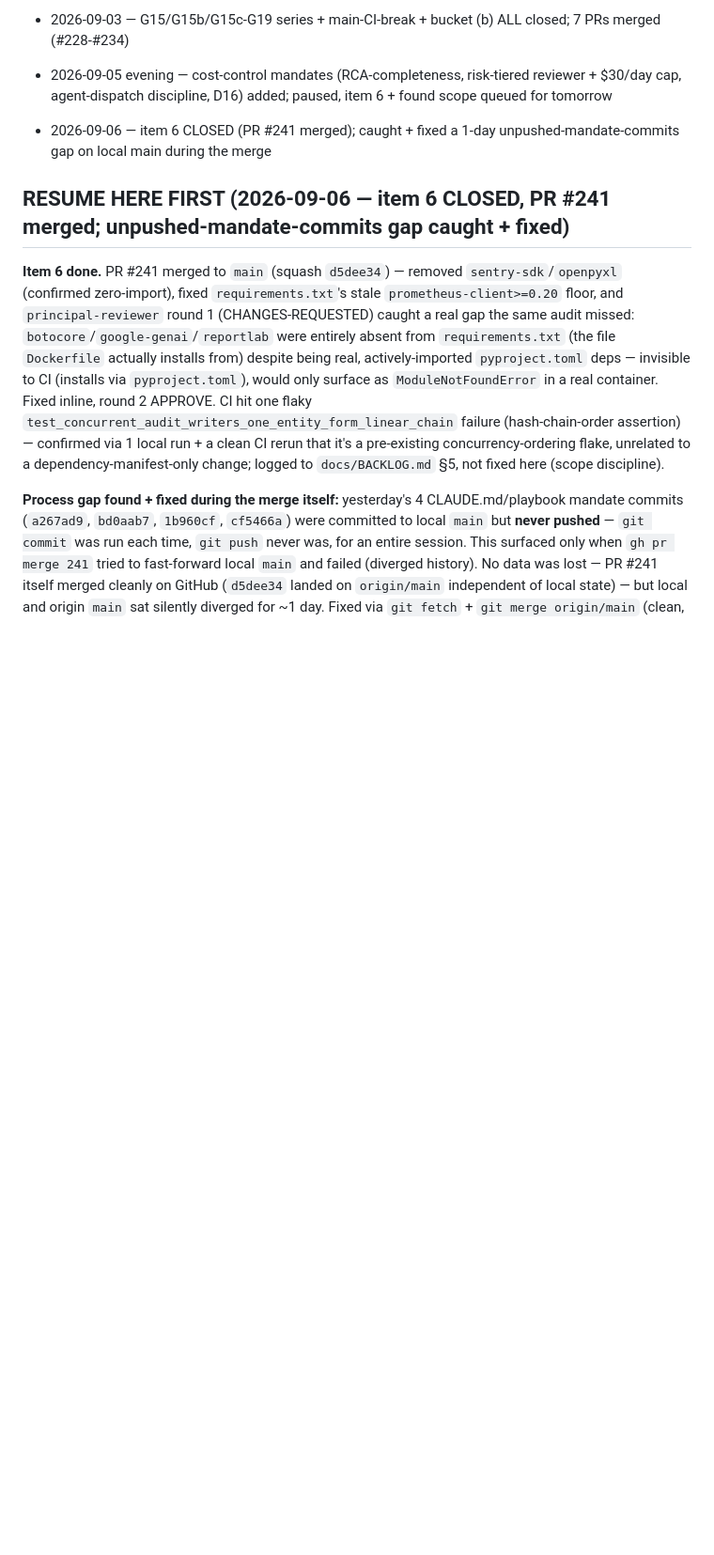
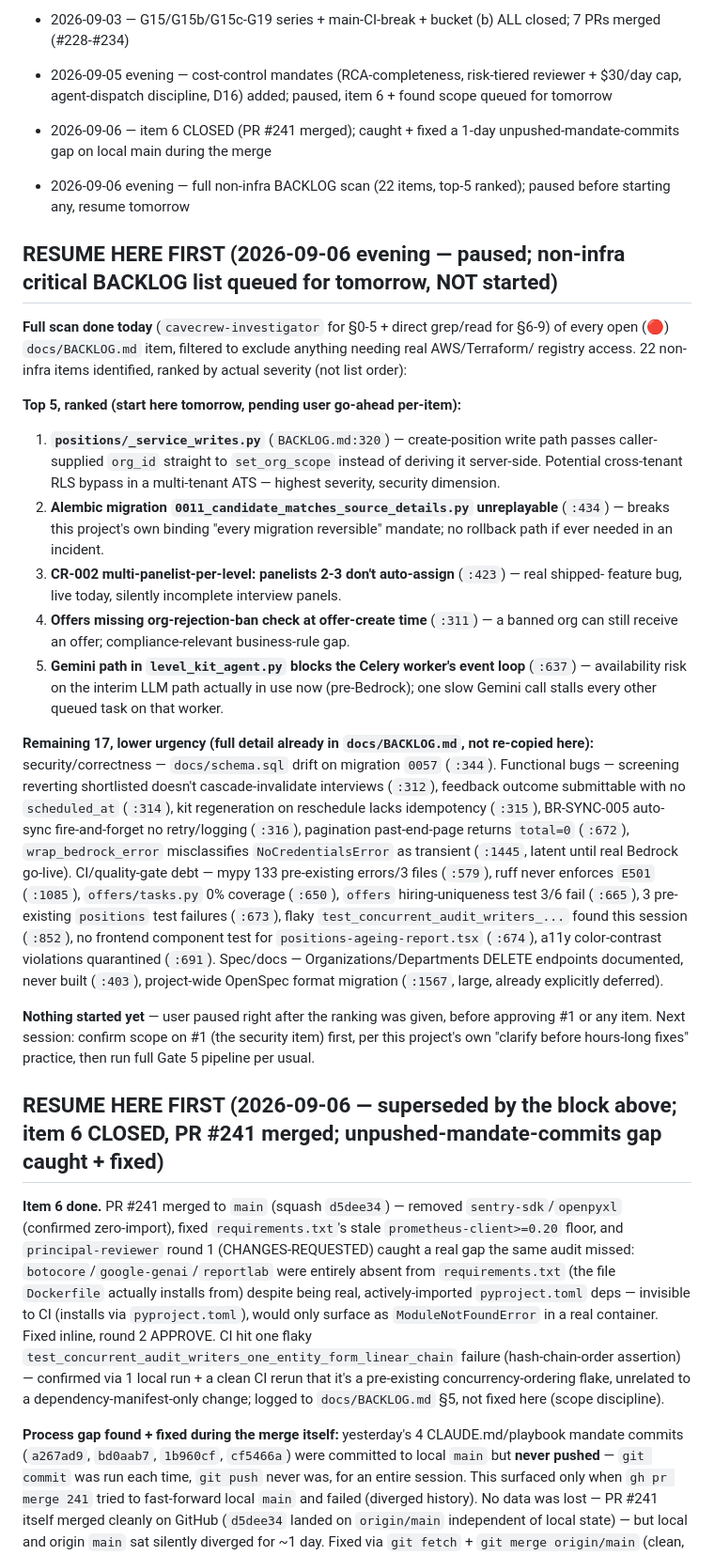
Before and after one commit to hareeshstggit/ats-platform-journey, a Markdown page: artifacts/resume-pointer.md, the part around the change. Shown at 94% size. Drawn GitHub-style; folded sections open; blank space fills up the shorter version.

Commit message:
sync: resume-pointer.md paused, non-infra BACKLOG top-5 queued

```diff
--- a/artifacts/resume-pointer.md
+++ b/artifacts/resume-pointer.md
@@ -55,10 +55,51 @@ below before doing anything else.
 - 2026-09-03 — G15/G15b/G15c-G19 series + main-CI-break + bucket (b) ALL closed; 7 PRs merged (#228-#234)
 - 2026-09-05 evening — cost-control mandates (RCA-completeness, risk-tiered reviewer + $30/day cap, agent-dispatch discipline, D16) added; paused, item 6 + found scope queued for tomorrow
 - 2026-09-06 — item 6 CLOSED (PR #241 merged); caught + fixed a 1-day unpushed-mandate-commits gap on local main during the merge
+- 2026-09-06 evening — full non-infra BACKLOG scan (22 items, top-5 ranked); paused before starting any, resume tomorrow
 
 </details>
 
-## RESUME HERE FIRST (2026-09-06 — item 6 CLOSED, PR #241 merged; unpushed-mandate-commits gap caught + fixed)
+## RESUME HERE FIRST (2026-09-06 evening — paused; non-infra critical BACKLOG list queued for tomorrow, NOT started)
+
+**Full scan done today** (`cavecrew-investigator` for §0-5 + direct grep/read for §6-9) of every
+open (🔴) `docs/BACKLOG.md` item, filtered to exclude anything needing real AWS/Terraform/
+registry access. 22 non-infra items identified, ranked by actual severity (not list order):
+
+**Top 5, ranked (start here tomorrow, pending user go-ahead per-item):**
+1. **`positions/_service_writes.py`** (`BACKLOG.md:320`) — create-position write path passes
+   caller-supplied `org_id` straight to `set_org_scope` instead of deriving it server-side.
+   Potential cross-tenant RLS bypass in a multi-tenant ATS — highest severity, security dimension.
+2. **Alembic migration `0011_candidate_matches_source_details.py` unreplayable** (`:434`) —
+   breaks this project's own binding "every migration reversible" mandate; no rollback path if
+   ever needed in an incident.
+3. **CR-002 multi-panelist-per-level: panelists 2-3 don't auto-assign** (`:423`) — real shipped-
+   feature bug, live today, silently incomplete interview panels.
+4. **Offers missing org-rejection-ban check at offer-create time** (`:311`) — a banned org can
+   still receive an offer; compliance-relevant business-rule gap.
+5. **Gemini path in `level_kit_agent.py` blocks the Celery worker's event loop** (`:637`) —
+   availability risk on the interim LLM path actually in use now (pre-Bedrock); one slow Gemini
+   call stalls every other queued task on that worker.
+
+**Remaining 17, lower urgency (full detail already in `docs/BACKLOG.md`, not re-copied here):**
+security/correctness — `docs/schema.sql` drift on migration `0057` (`:344`). Functional bugs —
+screening reverting shortlisted doesn't cascade-invalidate interviews (`:312`), feedback outcome
+submittable with no `scheduled_at` (`:314`), kit regeneration on reschedule lacks idempotency
+(`:315`), BR-SYNC-005 auto-sync fire-and-forget no retry/logging (`:316`), pagination
+past-end-page returns `total=0` (`:672`), `wrap_bedrock_error` misclassifies `NoCredentialsError`
+as transient (`:1445`, latent until real Bedrock go-live). CI/quality-gate debt — mypy 133
+pre-existing errors/3 files (`:579`), ruff never enforces `E501` (`:1085`), `offers/tasks.py` 0%
+coverage (`:650`), `offers` hiring-uniqueness test 3/6 fail (`:665`), 3 pre-existing `positions`
+test failures (`:673`), flaky `test_concurrent_audit_writers_...` found this session (`:852`),
+no frontend component test for `positions-ageing-report.tsx` (`:674`), a11y color-contrast
+violations quarantined (`:691`). Spec/docs — Organizations/Departments DELETE endpoints
+documented, never built (`:403`), project-wide OpenSpec format migration (`:1567`, large,
+already explicitly deferred).
+
+**Nothing started yet** — user paused right after the ranking was given, before approving #1
+or any item. Next session: confirm scope on #1 (the security item) first, per this project's
+own "clarify before hours-long fixes" practice, then run full Gate 5 pipeline per usual.
+
+## RESUME HERE FIRST (2026-09-06 — superseded by the block above; item 6 CLOSED, PR #241 merged; unpushed-mandate-commits gap caught + fixed)
 
 **Item 6 done.** PR #241 merged to `main` (squash `d5dee34`) — removed `sentry-sdk`/`openpyxl`
 (confirmed zero-import), fixed `requirements.txt`'s stale `prometheus-client>=0.20` floor, and
```
